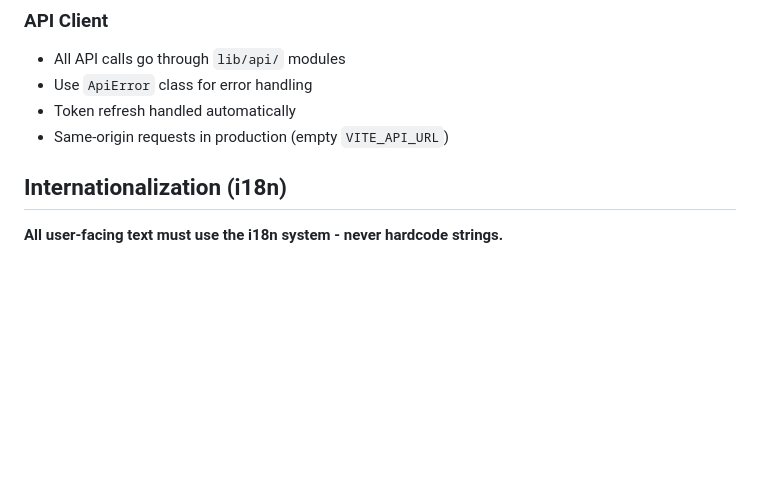
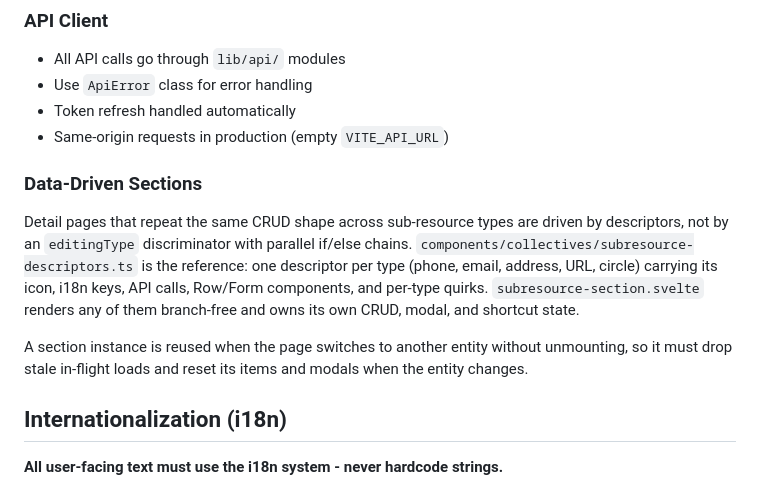
Before and after one commit to datenknoten/freundebuch, a Markdown page: apps/frontend/AGENTS.md, the part around the change. Drawn GitHub-style; blank space fills up the shorter version.

Commit message:
docs(frontend): Record the descriptor-driven section pattern
f589a182 cut collective-detail.svelte from 893 to 193 LOC by replacing a
central editingType discriminator (with its parallel if/else save chain
and switch delete chain) with one descriptor per sub-resource type and a
single generic section component. Nothing wrote that down, so the next
detail page is as likely to grow another discriminator.

Also record the non-obvious constraint the refactor surfaced: a section
instance survives when the page switches to another collective, so it
has to drop stale in-flight loads and reset its own state. Reviewers
found that the hard way once already.

Co-Authored-By: Claude <noreply@anthropic.com>

```diff
--- a/apps/frontend/AGENTS.md
+++ b/apps/frontend/AGENTS.md
@@ -51,6 +51,12 @@ src/
 - Use `ApiError` class for error handling
 - Token refresh handled automatically
 - Same-origin requests in production (empty `VITE_API_URL`)
+
+### Data-Driven Sections
+
+Detail pages that repeat the same CRUD shape across sub-resource types are driven by descriptors, not by an `editingType` discriminator with parallel if/else chains. `components/collectives/subresource-descriptors.ts` is the reference: one descriptor per type (phone, email, address, URL, circle) carrying its icon, i18n keys, API calls, Row/Form components, and per-type quirks. `subresource-section.svelte` renders any of them branch-free and owns its own CRUD, modal, and shortcut state.
+
+A section instance is reused when the page switches to another entity without unmounting, so it must drop stale in-flight loads and reset its items and modals when the entity changes.
 
 ## Internationalization (i18n)
 
```
